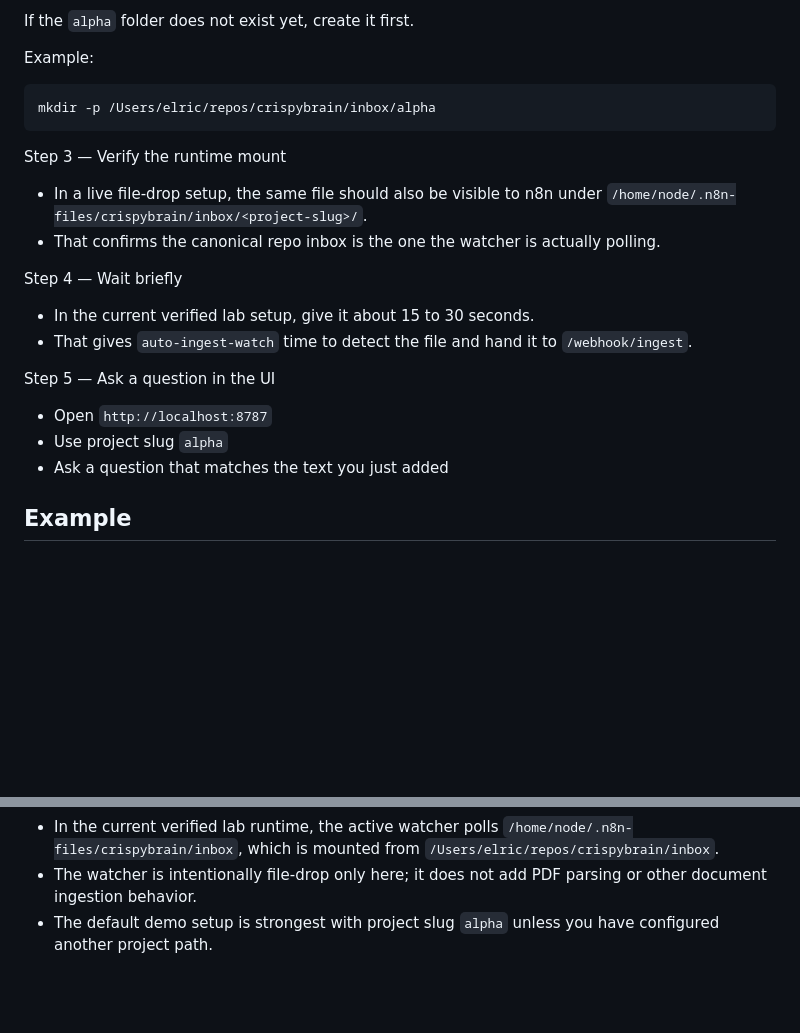
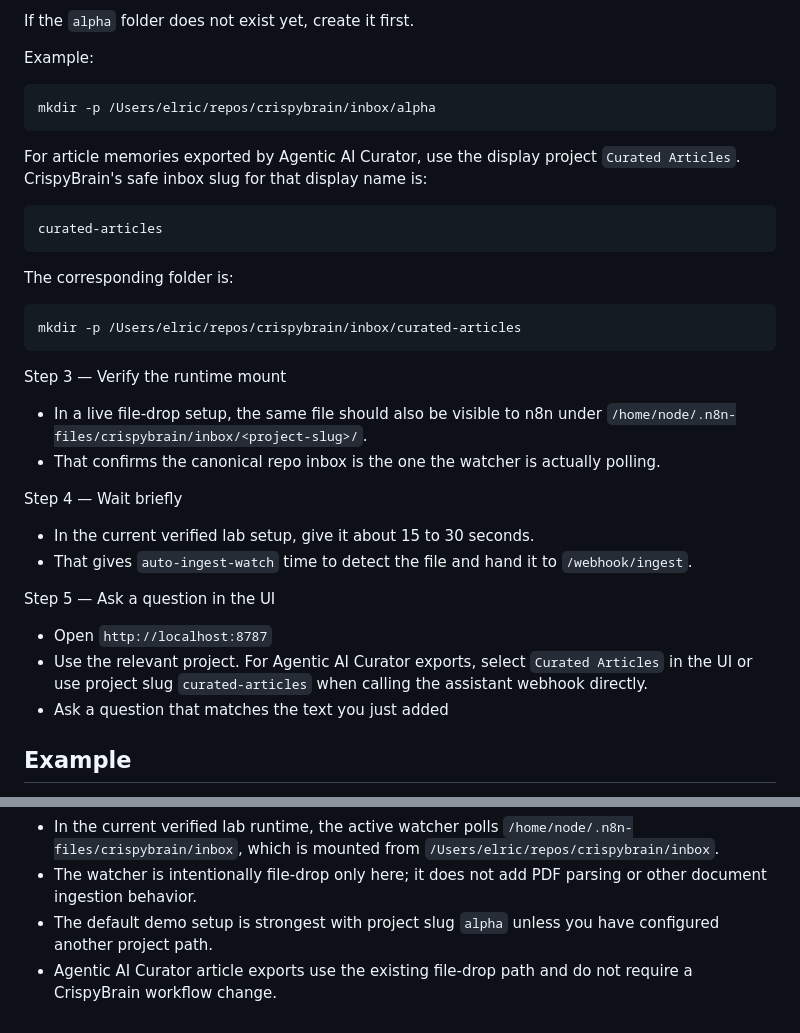
Before and after one commit to Crispy-Biscuits-AI/crispybrain, a Markdown page: docs/ingest-text.md, 2 parts joined by grey strips. Rendered like a GitHub page; blank space fills up the shorter version.

````diff
--- a/docs/ingest-text.md
+++ b/docs/ingest-text.md
@@ -39,6 +39,19 @@ Example:
 mkdir -p /Users/elric/repos/crispybrain/inbox/alpha
 ```
 
+For article memories exported by Agentic AI Curator, use the display project `Curated Articles`.
+CrispyBrain's safe inbox slug for that display name is:
+
+```text
+curated-articles
+```
+
+The corresponding folder is:
+
+```bash
+mkdir -p /Users/elric/repos/crispybrain/inbox/curated-articles
+```
+
 Step 3 — Verify the runtime mount
 
 - In a live file-drop setup, the same file should also be visible to n8n under `/home/node/.n8n-files/crispybrain/inbox/<project-slug>/`.
@@ -52,7 +65,7 @@ Step 4 — Wait briefly
 Step 5 — Ask a question in the UI
 
 - Open `http://localhost:8787`
-- Use project slug `alpha`
+- Use the relevant project. For Agentic AI Curator exports, select `Curated Articles` in the UI or use project slug `curated-articles` when calling the assistant webhook directly.
 - Ask a question that matches the text you just added
 
 ## Example
@@ -108,3 +121,4 @@ This keeps the trust layer intact for normal inbox content while making the cura
 - In the current verified lab runtime, the active watcher polls `/home/node/.n8n-files/crispybrain/inbox`, which is mounted from `/Users/elric/repos/crispybrain/inbox`.
 - The watcher is intentionally file-drop only here; it does not add PDF parsing or other document ingestion behavior.
 - The default demo setup is strongest with project slug `alpha` unless you have configured another project path.
+- Agentic AI Curator article exports use the existing file-drop path and do not require a CrispyBrain workflow change.
````
Also changed, not shown: README.md (+4 -0 lines).
